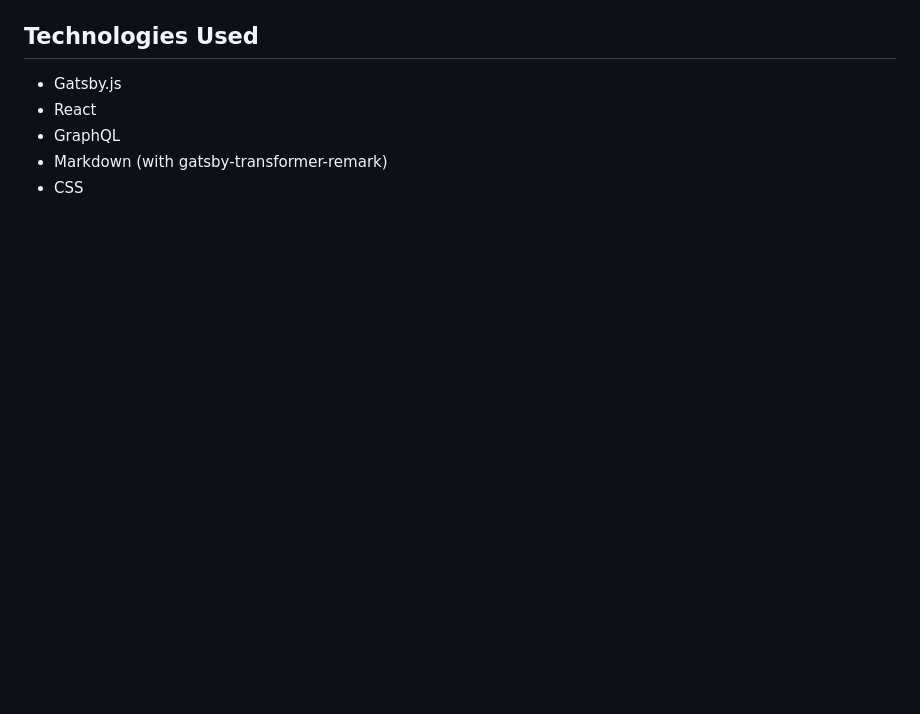
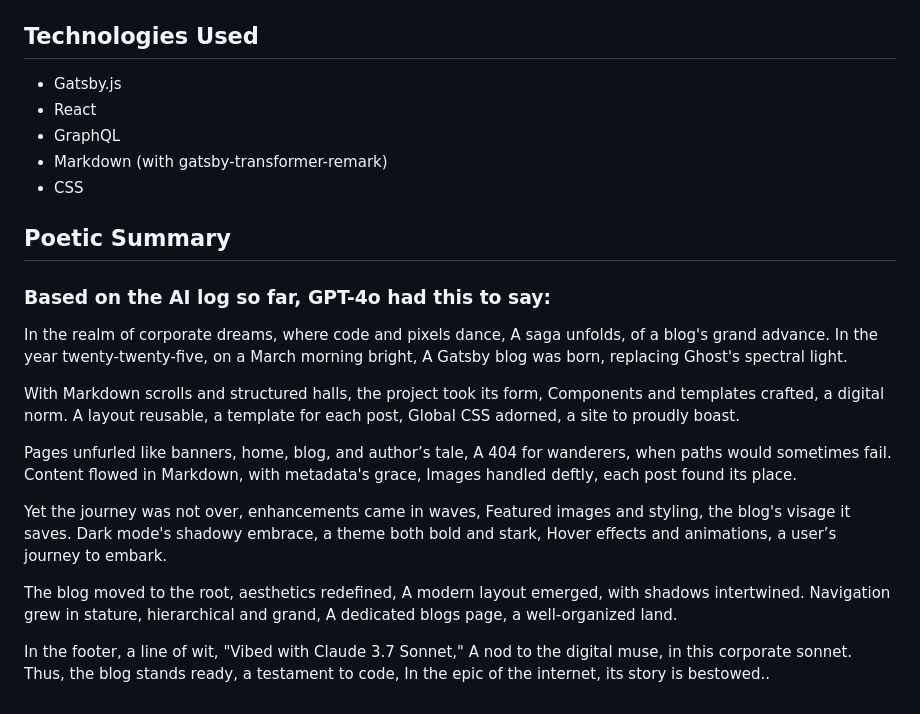
Before and after one commit to KonTheCat/blog2, a Markdown page: README.md, the part around the change. GitHub-like rendering; blank space fills up the shorter version.

Commit message:
added poetic summary

```diff
--- a/README.md
+++ b/README.md
@@ -105,3 +105,37 @@ featured: true
 - GraphQL
 - Markdown (with gatsby-transformer-remark)
 - CSS
+
+## Poetic Summary
+
+### Based on the AI log so far, GPT-4o had this to say:
+
+In the realm of corporate dreams, where code and pixels dance,
+A saga unfolds, of a blog's grand advance.
+In the year twenty-twenty-five, on a March morning bright,
+A Gatsby blog was born, replacing Ghost's spectral light.
+
+With Markdown scrolls and structured halls, the project took its form,
+Components and templates crafted, a digital norm.
+A layout reusable, a template for each post,
+Global CSS adorned, a site to proudly boast.
+
+Pages unfurled like banners, home, blog, and author’s tale,
+A 404 for wanderers, when paths would sometimes fail.
+Content flowed in Markdown, with metadata's grace,
+Images handled deftly, each post found its place.
+
+Yet the journey was not over, enhancements came in waves,
+Featured images and styling, the blog's visage it saves.
+Dark mode's shadowy embrace, a theme both bold and stark,
+Hover effects and animations, a user’s journey to embark.
+
+The blog moved to the root, aesthetics redefined,
+A modern layout emerged, with shadows intertwined.
+Navigation grew in stature, hierarchical and grand,
+A dedicated blogs page, a well-organized land.
+
+In the footer, a line of wit, "Vibed with Claude 3.7 Sonnet,"
+A nod to the digital muse, in this corporate sonnet.
+Thus, the blog stands ready, a testament to code,
+In the epic of the internet, its story is bestowed..
```
